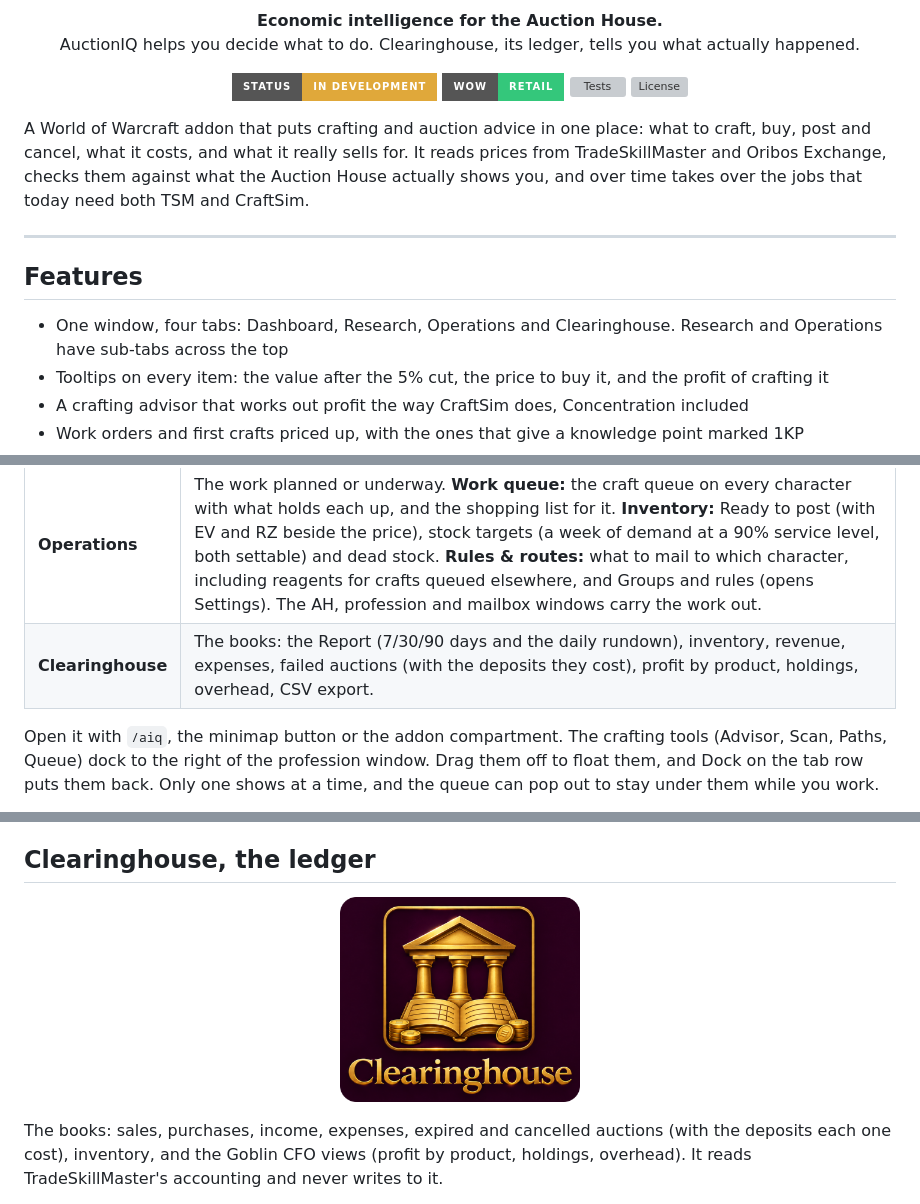
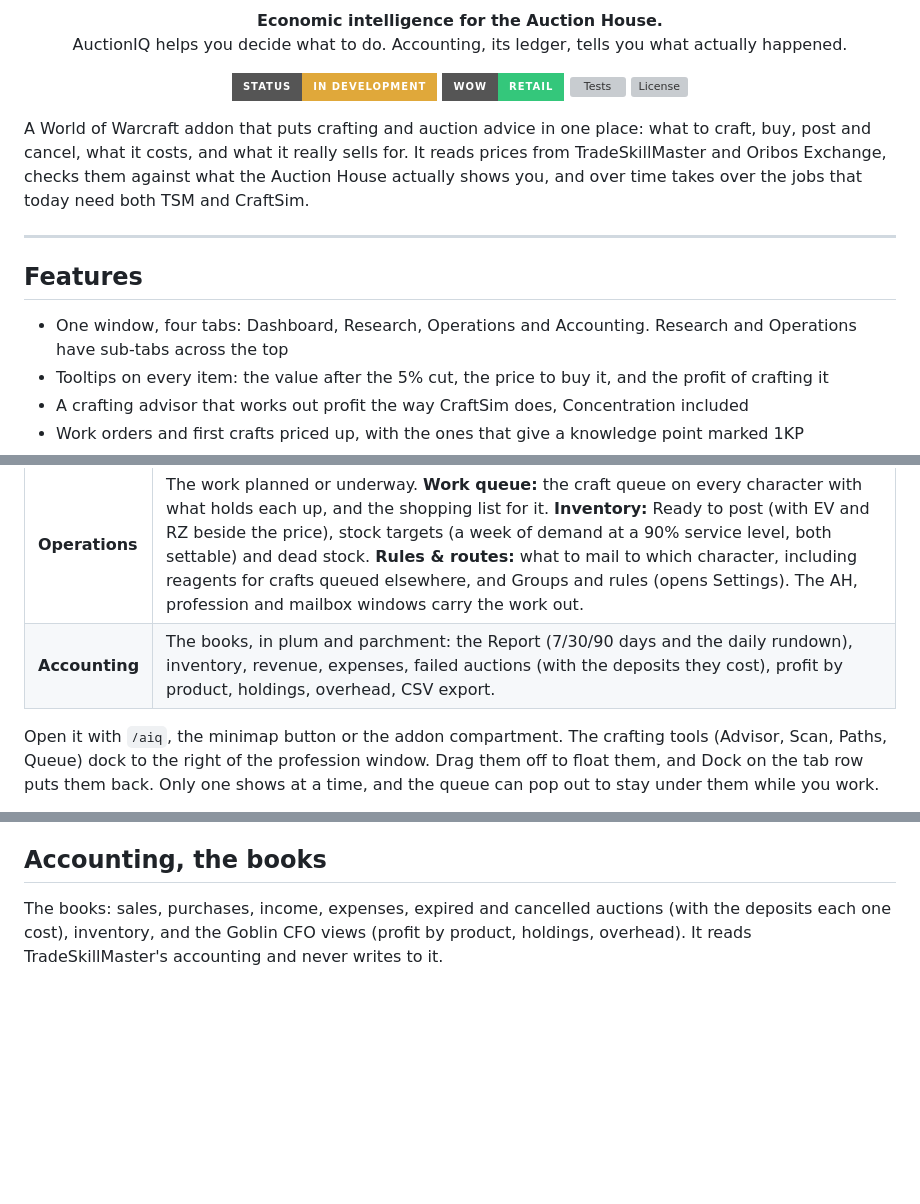
Before and after one commit to Courtizy/AuctionIQ, a Markdown page: README.md, 3 parts joined by grey strips. Drawn GitHub-style; pictures changed too: Media/Clearinghouse-Branded.png (deleted); badges without logos; blank space fills up the shorter version; grey boxes are pictures that could not be loaded.

Commit message:
Rename the Clearinghouse tab to Accounting; keep the temple icon, drop its wordmark
/aiq accounting opens it; ledger, clearinghouse and books still work.

Co-Authored-By: Claude Opus 5.5 <noreply@anthropic.com>
Claude-Session: https://claude.ai/code/session_01GhsxZbiXFV97t5237TfXnC

```diff
--- a/README.md
+++ b/README.md
@@ -3,7 +3,7 @@
 </p>
 
 <p align="center"><b>Economic intelligence for the Auction House.</b><br>
-AuctionIQ helps you decide what to do. Clearinghouse, its ledger, tells you what actually happened.</p>
+AuctionIQ helps you decide what to do. Accounting, its ledger, tells you what actually happened.</p>
 
 <p align="center">
   <img src="https://img.shields.io/badge/Status-In%20development-e0a83a?style=for-the-badge" alt="Status: in development">
@@ -21,7 +21,7 @@ takes over the jobs that today need both TSM and CraftSim.
 
 ## Features
 
-- One window, four tabs: Dashboard, Research, Operations and Clearinghouse. Research and Operations have sub-tabs across the top
+- One window, four tabs: Dashboard, Research, Operations and Accounting. Research and Operations have sub-tabs across the top
 - Tooltips on every item: the value after the 5% cut, the price to buy it, and the profit of crafting it
 - A crafting advisor that works out profit the way CraftSim does, Concentration included
 - Work orders and first crafts priced up, with the ones that give a knowledge point marked 1KP
@@ -69,7 +69,7 @@ so. After that, delete the Clearinghouse folder.
 | **Dashboard** | What needs attention now: the gold chart and a ranked **Do next** list (full Concentration, ready cooldowns, post-now windows, mail, restock, below stock target, reposts). Click a card to go where the work is. |
 | **Research** | What to do, and why. **Markets:** compare prices (your AH scans against TSM and Oribos Exchange), market prices, competition, when items sell. **Professions:** the weekly knowledge plan, what's coming up, best crafts and Concentration, and the Scan, Paths, Queue and advisor windows. **Performance:** profit by line and character against the period before, profit drivers (price, volume or cost), forecast accuracy, capital efficiency, crafting efficiency (gold per Concentration point and crafting hour, procs against expected), scenarios (reagents up, prices down, break-even; both settable), gold per hour and craft results. |
 | **Operations** | The work planned or underway. **Work queue:** the craft queue on every character with what holds each up, and the shopping list for it. **Inventory:** Ready to post (with EV and RZ beside the price), stock targets (a week of demand at a 90% service level, both settable) and dead stock. **Rules & routes:** what to mail to which character, including reagents for crafts queued elsewhere, and Groups and rules (opens Settings). The AH, profession and mailbox windows carry the work out. |
-| **Clearinghouse** | The books: the Report (7/30/90 days and the daily rundown), inventory, revenue, expenses, failed auctions (with the deposits they cost), profit by product, holdings, overhead, CSV export. |
+| **Accounting** | The books, in plum and parchment: the Report (7/30/90 days and the daily rundown), inventory, revenue, expenses, failed auctions (with the deposits they cost), profit by product, holdings, overhead, CSV export. |
 
 Open it with `/aiq`, the minimap button or the addon compartment. The crafting tools (Advisor, Scan,
 Paths, Queue) dock to the right of the profession window. Drag them off to float them, and
@@ -180,11 +180,7 @@ hold), splitting a stack when they need part of it. Operations, To mail lists th
 - **Competition**: who undercuts you and how often, from your post scans.
 - **When it sells**: the day and hours your sales cluster in, and when to post by.
 
-## Clearinghouse, the ledger
-
-<p align="center">
-  <img src="Media/Clearinghouse-Branded.png" width="240" alt="Clearinghouse">
-</p>
+## Accounting, the books
 
 The books: sales, purchases, income, expenses, expired and cancelled auctions (with the deposits
 each one cost), inventory, and the Goblin CFO views (profit by product, holdings, overhead). It reads
```
Also changed, not shown: other parts of README.md (+1 -1 lines), Media/Accounting-512.png (renamed from Media/Clearinghouse-512.png), 5 other files.
